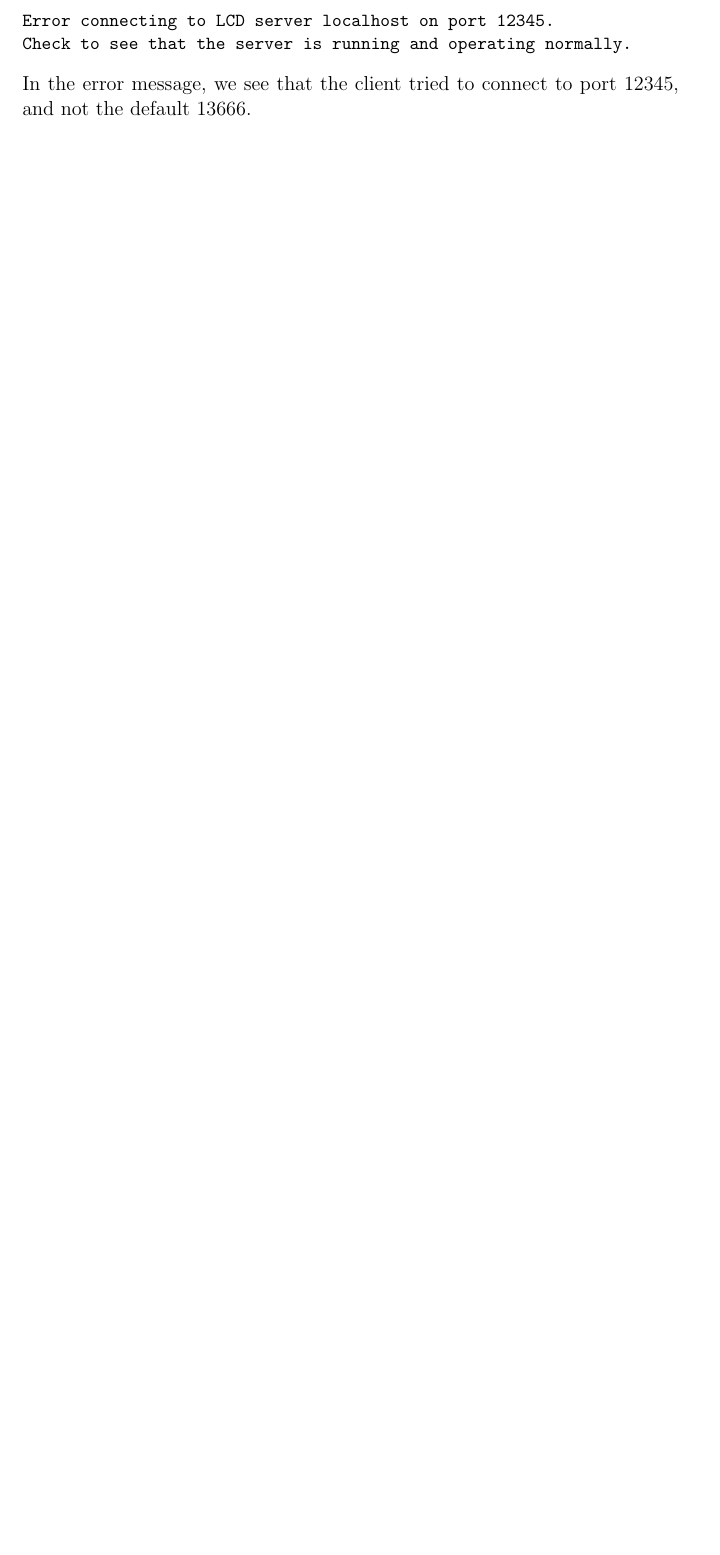
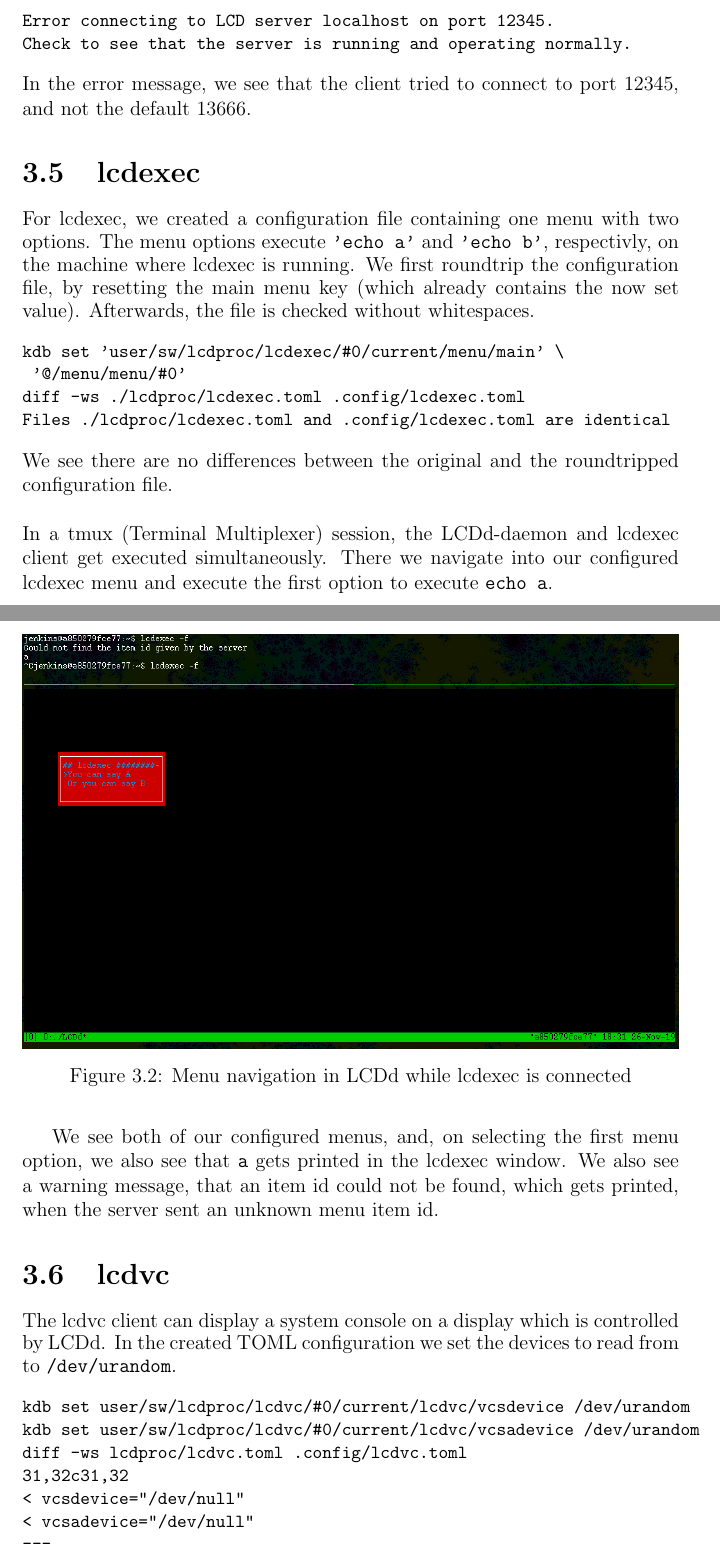
Before and after one commit to bauhaus93/thesis, a LaTeX thesis (thesis.tex): part of page 11 of 17 before the commit and two parts of pages 11 and 12 of 19 after it, the two joined at a grey line, cut so that both start at the same text, the shorter picture padded with empty space. Compiled offline with pdfLaTeX; a LaTeX package or settings file that is missing is left out.

Commit message:
Further evaluation

```diff
--- a/thesis.tex
+++ b/thesis.tex
@@ -30,6 +30,7 @@
 \newacronym{toml}{TOML}{Tom's Obvious, Minimal Language}
 \newacronym{flex}{Flex}{Fast Lexical Analyzer}
 \newacronym{posix}{POSIX}{Portable Operating System Interface}
+\newacronym{tmux}{tmux}{Terminal Multiplexer}
 
 \newcommand{\onlinesrc}[1]{Accessed #1}
 \newcommand{\gitsrc}[1]{Commit \##1}
@@ -269,3 +270,25 @@ Check to see that the server is running and operating normally.
 }
 In the error message, we see that the client tried to connect to port 12345, and not the default 13666.
 
+\section{lcdexec}
+For lcdexec, we created a configuration file containing one menu with two options.
+The menu options execute \texttt{'echo a'} and \texttt{'echo b'}, respectivly, on the machine where lcdexec is running.
+We first roundtrip the configuration file, by resetting the main menu key (which already contains the now set value).
+Afterwards, the file is checked without whitespaces.
+{\small
+\begin{verbatim}
+kdb set 'user/sw/lcdproc/lcdexec/#0/current/menu/main' \
+	'@/menu/menu/#0'
+diff -ws ./lcdproc/lcdexec.toml .config/lcdexec.toml
+Files ./lcdproc/lcdexec.toml and .config/lcdexec.toml are identical
+\end{verbatim}
+}
+We see there are no differences between the original and the roundtripped configuration file.
+\\\\
+In a \acrshort{tmux} (\acrlong{tmux}) session, the LCDd-daemon and lcdexec client get executed simultaneously.
+There we navigate into our configured lcdexec menu and execute the first option to execute \texttt{echo a}.
+\FloatBarrier
+\begin{figure}[h!]
+	\centering
+		\includegraphics[width=\linewidth]{lcdexec_menu.png}
+  \caption{Menu navigation in LCDd while lcdexec is connected}
@@ -271,0 +298,14 @@ In the error message, we see that the client tried to connect to port 12345, and
+We see both of our configured menus, and, on selecting the first menu option, we also see that \texttt{a} gets printed in the lcdexec window.
+We also see a warning message, that an item id could not be found, which gets printed, when the server sent an unknown menu item id.
+
+\section{lcdvc}
+The lcdvc client can display a system console on a display which is controlled by LCDd.
+In the created \acrshort{toml} configuration we set the devices to read from to \texttt{/dev/urandom}.
+{\small
+\begin{verbatim}
+kdb set user/sw/lcdproc/lcdvc/#0/current/lcdvc/vcsdevice /dev/urandom
+kdb set user/sw/lcdproc/lcdvc/#0/current/lcdvc/vcsadevice /dev/urandom
+diff -ws lcdproc/lcdvc.toml .config/lcdvc.toml
+31,32c31,32
+< vcsdevice="/dev/null"
+< vcsadevice="/dev/null"
```
Also changed, not shown: lcdexec_menu.png (added), lcdvc.png (added), thesis.tex (9 more changed lines).
